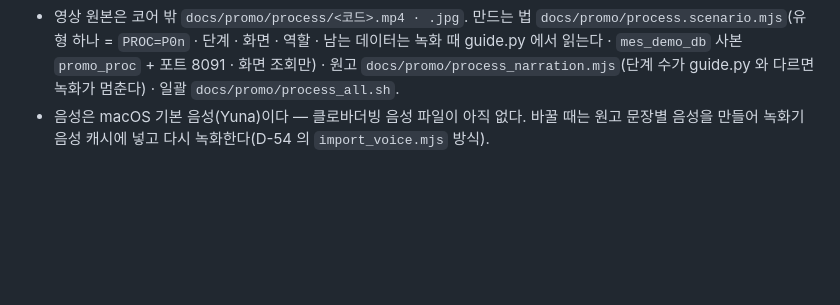
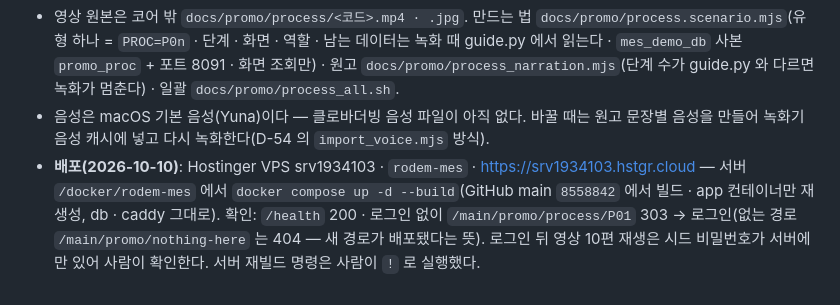
Before and after one commit to superpjh-stack/Total_MES_Solutions, a Markdown page: decisions.md, the part around the change. GitHub-like rendering; blank space fills up the shorter version.

Commit message:
배포: 업무 프로세스 유형별 영상 Hostinger VPS 반영 기록 (D-55)
Co-Authored-By: Claude Opus 5.5 <noreply@anthropic.com>

```diff
--- a/decisions.md
+++ b/decisions.md
@@ -466,3 +466,4 @@
 - 사용자 요청(2026-10-10). 「홍보」 탭의 플랫폼 소개 영상 아래에 **업무 프로세스 유형(P01~P10, `app/guide.py`)마다 영상 한 편**을 유형 구분(계획 · 실행 · 품질 · 추적 · 보전 · 관리)별로 배열한다. 영상 `GET /main/promo/process/{코드}`(구간 요청 206) · 포스터 `GET /main/promo/process/{코드}/poster` — 로그인 사용자만 · 읽기 전용. 코드는 guide.py 의 유형 코드만 받는다(그 밖은 404 — 경로로 아무 파일이나 열지 않는다). 파일이 없는 유형은 「영상 없음」.
 - 영상 원본은 코어 밖 `docs/promo/process/<코드>.mp4 · .jpg`. 만드는 법 `docs/promo/process.scenario.mjs`(유형 하나 = `PROC=P0n` · 단계 · 화면 · 역할 · 남는 데이터는 녹화 때 guide.py 에서 읽는다 · `mes_demo_db` 사본 `promo_proc` + 포트 8091 · 화면 조회만) · 원고 `docs/promo/process_narration.mjs`(단계 수가 guide.py 와 다르면 녹화가 멈춘다) · 일괄 `docs/promo/process_all.sh`.
 - 음성은 macOS 기본 음성(Yuna)이다 — 클로바더빙 음성 파일이 아직 없다. 바꿀 때는 원고 문장별 음성을 만들어 녹화기 음성 캐시에 넣고 다시 녹화한다(D-54 의 `import_voice.mjs` 방식).
+- **배포(2026-10-10)**: Hostinger VPS srv1934103 · `rodem-mes` · https://srv1934103.hstgr.cloud — 서버 `/docker/rodem-mes` 에서 `docker compose up -d --build`(GitHub main `8558842` 에서 빌드 · app 컨테이너만 재생성, db · caddy 그대로). 확인: `/health` 200 · 로그인 없이 `/main/promo/process/P01` 303 → 로그인(없는 경로 `/main/promo/nothing-here` 는 404 — 새 경로가 배포됐다는 뜻). 로그인 뒤 영상 10편 재생은 시드 비밀번호가 서버에만 있어 사람이 확인한다. 서버 재빌드 명령은 사람이 `!` 로 실행했다.
```
